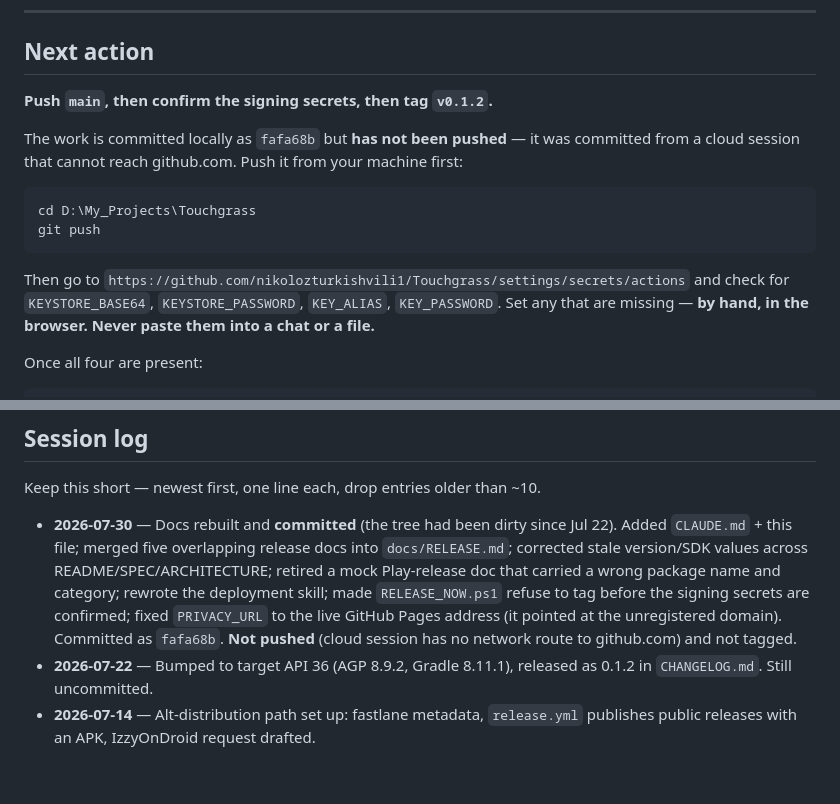
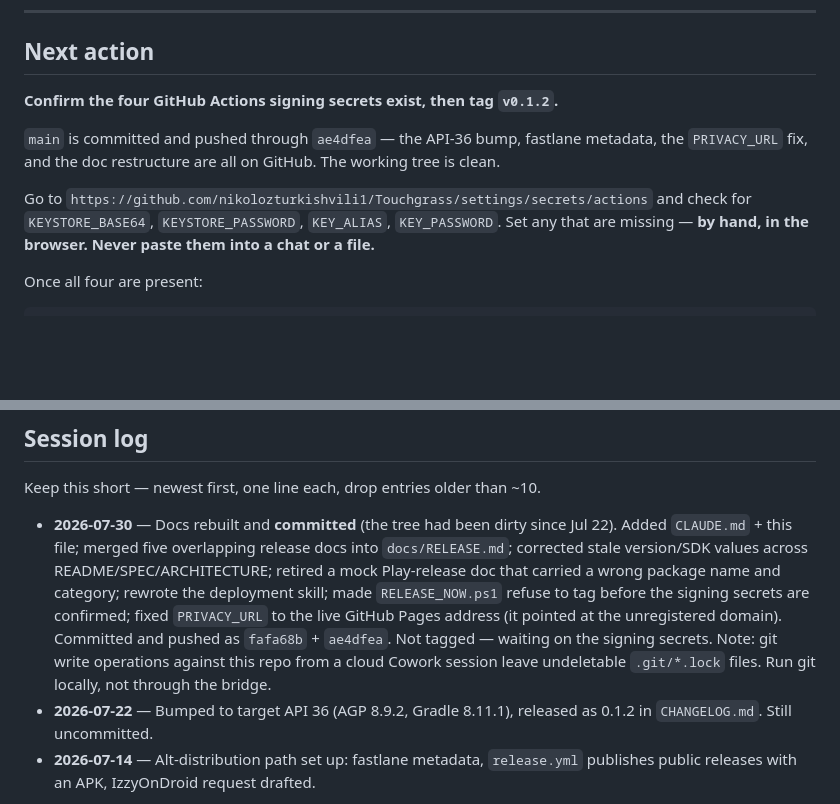
Before and after one commit to nikolozturkishvili1/Touchgrass, a Markdown page: STATUS.md, 2 parts joined by grey strips. Drawn GitHub-style; blank space fills up the shorter version.

Commit message:
no message

````diff
--- a/STATUS.md
+++ b/STATUS.md
@@ -11,18 +11,13 @@ Feature-complete for V1. Two distribution tracks run in parallel.
 
 ## Next action
 
-**Push `main`, then confirm the signing secrets, then tag `v0.1.2`.**
+**Confirm the four GitHub Actions signing secrets exist, then tag `v0.1.2`.**
 
-The work is committed locally as `fafa68b` but **has not been pushed** — it was
-committed from a cloud session that cannot reach github.com. Push it from your
-machine first:
+`main` is committed and pushed through `ae4dfea` — the API-36 bump, fastlane
+metadata, the `PRIVACY_URL` fix, and the doc restructure are all on GitHub. The
+working tree is clean.
 
-```powershell
-cd D:\My_Projects\Touchgrass
-git push
-```
-
-Then go to
+Go to
 `https://github.com/nikolozturkishvili1/Touchgrass/settings/secrets/actions` and
 check for `KEYSTORE_BASE64`, `KEYSTORE_PASSWORD`, `KEY_ALIAS`, `KEY_PASSWORD`.
 Set any that are missing — **by hand, in the browser. Never paste them into a chat
@@ -138,9 +133,10 @@ Keep this short — newest first, one line each, drop entries older than ~10.
   README/SPEC/ARCHITECTURE; retired a mock Play-release doc that carried a wrong
   package name and category; rewrote the deployment skill; made `RELEASE_NOW.ps1`
   refuse to tag before the signing secrets are confirmed; fixed `PRIVACY_URL` to the
-  live GitHub Pages address (it pointed at the unregistered domain). Committed as
-  `fafa68b`. **Not pushed** (cloud session has no network route to github.com) and
-  not tagged.
+  live GitHub Pages address (it pointed at the unregistered domain). Committed and
+  pushed as `fafa68b` + `ae4dfea`. Not tagged — waiting on the signing secrets.
+  Note: git write operations against this repo from a cloud Cowork session leave
+  undeletable `.git/*.lock` files. Run git locally, not through the bridge.
 - **2026-07-22** — Bumped to target API 36 (AGP 8.9.2, Gradle 8.11.1), released as
   0.1.2 in `CHANGELOG.md`. Still uncommitted.
 - **2026-07-14** — Alt-distribution path set up: fastlane metadata, `release.yml`
````
Also changed, not shown: other parts of STATUS.md (+1 -1 lines).
